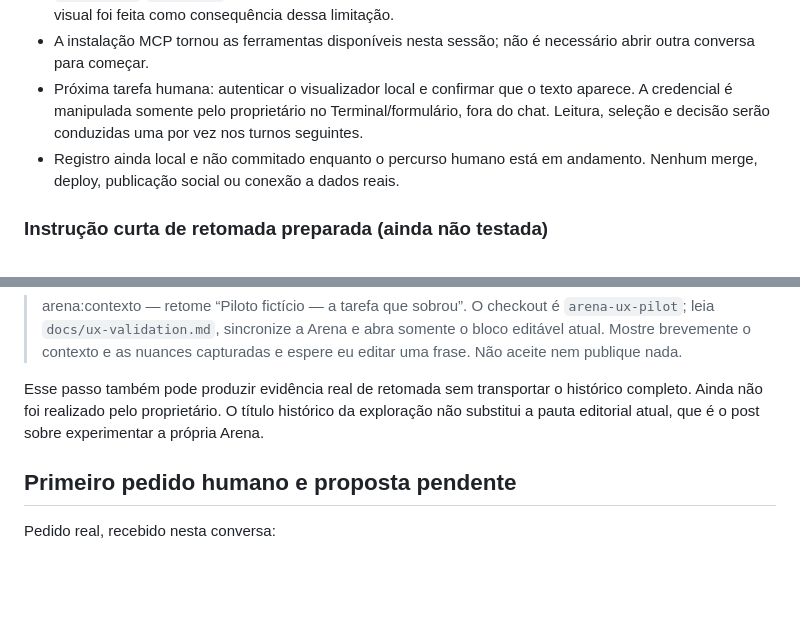
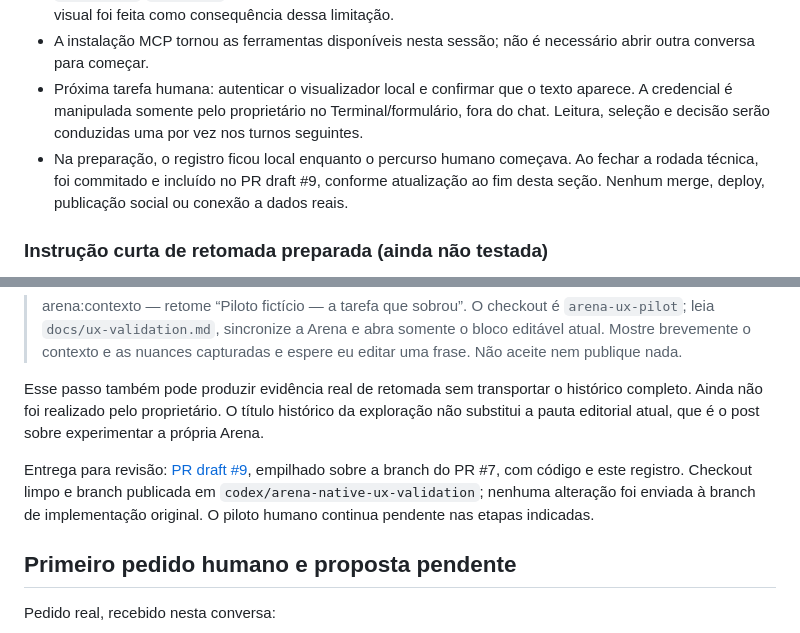
Before and after one commit to MathBorgess/arena, a Markdown page: docs/ux-validation.md, 2 parts joined by grey strips. Drawn GitHub-style; blank space fills up the shorter version.

Commit message:
docs: link the draft notepad validation follow-up

```diff
--- a/docs/ux-validation.md
+++ b/docs/ux-validation.md
@@ -78,7 +78,7 @@ A cadeia **seleção → persistência → contexto → revisão** já foi obser
 - O carregador instalado de Impeccable não oferece o subcomando `context` descrito na skill. Não há `PRODUCT.md`/`DESIGN.md` neste checkout; o contrato e ADR 0003 guiam a avaliação. Nenhuma alteração visual foi feita como consequência dessa limitação.
 - A instalação MCP tornou as ferramentas disponíveis nesta sessão; não é necessário abrir outra conversa para começar.
 - Próxima tarefa humana: autenticar o visualizador local e confirmar que o texto aparece. A credencial é manipulada somente pelo proprietário no Terminal/formulário, fora do chat. Leitura, seleção e decisão serão conduzidas uma por vez nos turnos seguintes.
-- Registro ainda local e não commitado enquanto o percurso humano está em andamento. Nenhum merge, deploy, publicação social ou conexão a dados reais.
+- Na preparação, o registro ficou local enquanto o percurso humano começava. Ao fechar a rodada técnica, foi commitado e incluído no PR draft #9, conforme atualização ao fim desta seção. Nenhum merge, deploy, publicação social ou conexão a dados reais.
 
 ### Instrução curta de retomada preparada (ainda não testada)
 
@@ -204,6 +204,8 @@ Instrução curta preparada para o proprietário enviar numa **nova conversa loc
 
 Esse passo também pode produzir evidência real de retomada sem transportar o histórico completo. Ainda não foi realizado pelo proprietário. O título histórico da exploração não substitui a pauta editorial atual, que é o post sobre experimentar a própria Arena.
 
+Entrega para revisão: [PR draft #9](https://github.com/MathBorgess/arena/pull/9), empilhado sobre a branch do PR #7, com código e este registro. Checkout limpo e branch publicada em `codex/arena-native-ux-validation`; nenhuma alteração foi enviada à branch de implementação original. O piloto humano continua pendente nas etapas indicadas.
+
 ## Primeiro pedido humano e proposta pendente
 
 Pedido real, recebido nesta conversa:
```
